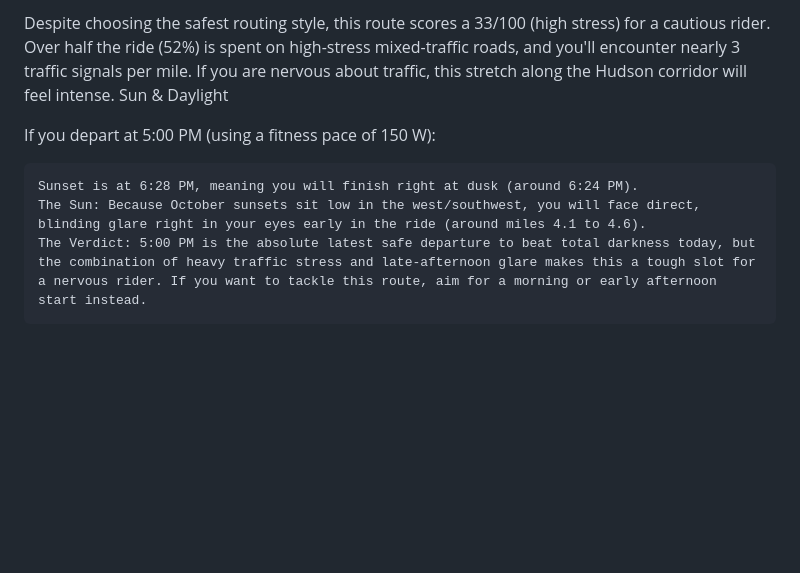
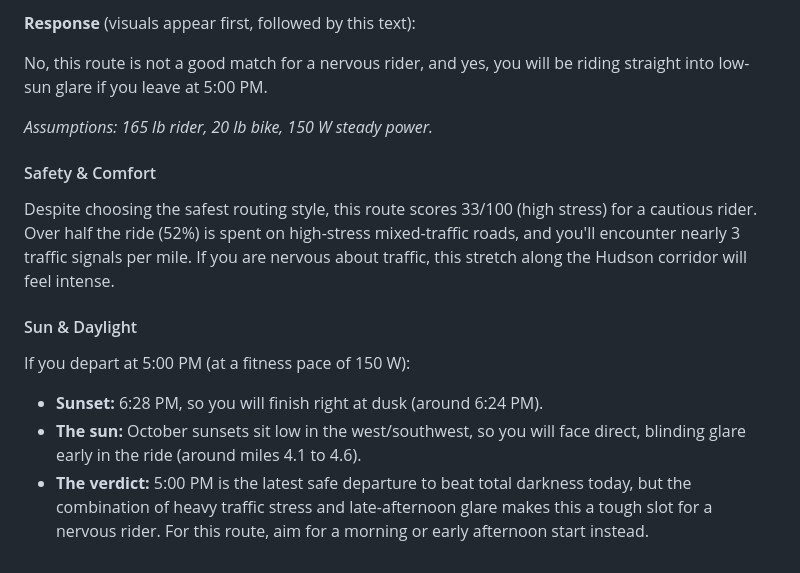
Before and after one commit to MatthewCReynolds/ieor4570-project1, a Markdown page: README.md, the part around one of its changes. GitHub-like rendering; blank space fills up the shorter version.

```diff
--- a/README.md
+++ b/README.md
@@ -49,9 +53,18 @@ Safety & Comfort
 
-Despite choosing the safest routing style, this route scores a 33/100 (high stress) for a cautious rider. Over half the ride (52%) is spent on high-stress mixed-traffic roads, and you'll encounter nearly 3 traffic signals per mile. If you are nervous about traffic, this stretch along the Hudson corridor will feel intense.
-Sun & Daylight
+**Response** (visuals appear first, followed by this text):
 
-If you depart at 5:00 PM (using a fitness pace of 150 W):
+No, this route is not a good match for a nervous rider, and yes, you will be riding straight into low-sun glare if you leave at 5:00 PM.
 
-    Sunset is at 6:28 PM, meaning you will finish right at dusk (around 6:24 PM).
-    The Sun: Because October sunsets sit low in the west/southwest, you will face direct, blinding glare right in your eyes early in the ride (around miles 4.1 to 4.6).
-    The Verdict: 5:00 PM is the absolute latest safe departure to beat total darkness today, but the combination of heavy traffic stress and late-afternoon glare makes this a tough slot for a nervous rider. If you want to tackle this route, aim for a morning or early afternoon start instead.
+*Assumptions: 165 lb rider, 20 lb bike, 150 W steady power.*
+
+#### Safety & Comfort
+
+Despite choosing the safest routing style, this route scores 33/100 (high stress) for a cautious rider. Over half the ride (52%) is spent on high-stress mixed-traffic roads, and you'll encounter nearly 3 traffic signals per mile. If you are nervous about traffic, this stretch along the Hudson corridor will feel intense.
+
+#### Sun & Daylight
+
+If you depart at 5:00 PM (at a fitness pace of 150 W):
+
+- **Sunset:** 6:28 PM, so you will finish right at dusk (around 6:24 PM).
+- **The sun:** October sunsets sit low in the west/southwest, so you will face direct, blinding glare early in the ride (around miles 4.1 to 4.6).
+- **The verdict:** 5:00 PM is the latest safe departure to beat total darkness today, but the combination of heavy traffic stress and late-afternoon glare makes this a tough slot for a nervous rider. For this route, aim for a morning or early afternoon start instead.
```
Also changed, not shown: other parts of README.md (+34 -30 lines).
